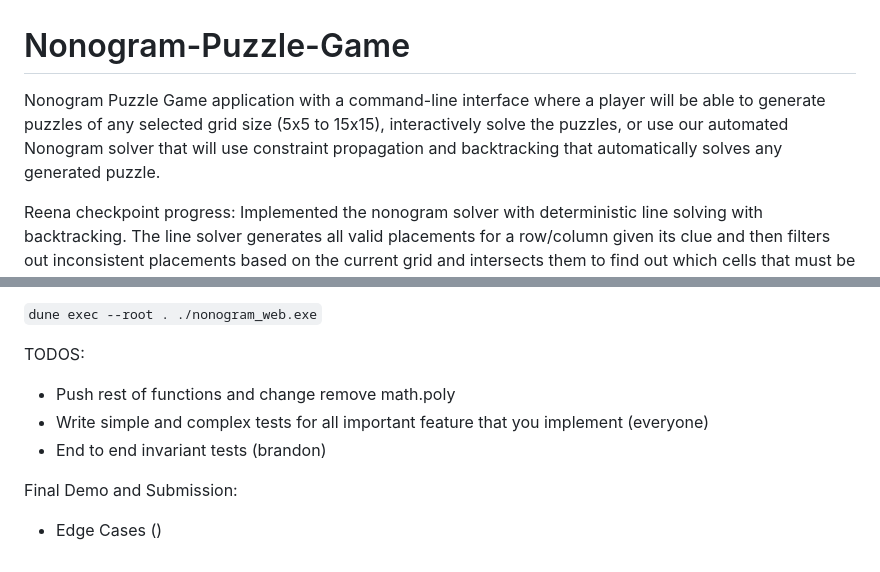
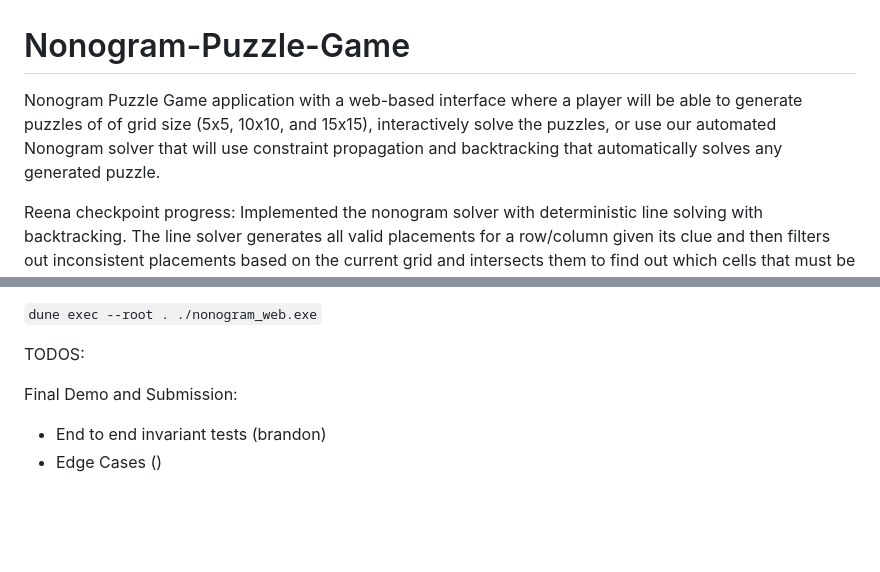
Before and after one commit to winstonliii/Nonogram-Puzzle-Game, a Markdown page: README.md, 2 parts joined by grey strips. GitHub-like rendering; blank space fills up the shorter version.

Commit message:
removed CLI from readme

```diff
--- a/README.md
+++ b/README.md
@@ -1,5 +1,5 @@
 # Nonogram-Puzzle-Game
-Nonogram Puzzle Game application with a command-line interface where a player will be able to generate puzzles of any selected grid size (5x5 to 15x15), interactively solve the puzzles, or use our automated Nonogram solver that will use constraint propagation and backtracking that automatically solves any generated puzzle.
+Nonogram Puzzle Game application with a web-based interface where a player will be able to generate puzzles of of grid size (5x5, 10x10, and 15x15), interactively solve the puzzles, or use our automated Nonogram solver that will use constraint propagation and backtracking that automatically solves any generated puzzle.
 
 Reena checkpoint progress: Implemented the nonogram solver with deterministic line solving with backtracking. The line solver generates all valid placements for a row/column given its clue and then filters out inconsistent placements based on the current grid and intersects them to find out which cells that must be filled or empty. On top of that added the solve function whichrepeatedly propagates these constraints and then performs backtracking guesses on the unknown cells which aids in detecting contradictions and then the unique solution check. On the frontend, we now have a two page web UI with a home page with buttons to generate a 5×5, 10×10, 15×15 nonogram and a loading bar, and a dedicated game page that renders a generated 5×5 puzzle. The game page shows a Nonogram grid with row/column clues, plus a toolbar with hint, autosolve, check, and restart buttons and a sidebar that tracks elapsed time and logs actions (puzzle generated, hint used, autosolve, correct/incorrect checks). Currently only the 5×5 size is fully playable and the alignment of the clues does not display properly on the top when there are multi-number clues. Additionally the hint button is moreless a placeholder as we wanted the hint to be given to a selected cell rather than a random hint in the grid.
 
@@ -41,12 +41,10 @@ Launch Dream Frontend:
 
 
 TODOS:
-- Push rest of functions and change remove math.poly
-- Write simple and complex tests for all important feature that you implement (everyone)
-- End to end invariant tests (brandon)
 
 
 
 
 Final Demo and Submission:
+- End to end invariant tests (brandon)
 - Edge Cases ()
```
Also changed, not shown: other parts of README.md (+2 -2 lines).
